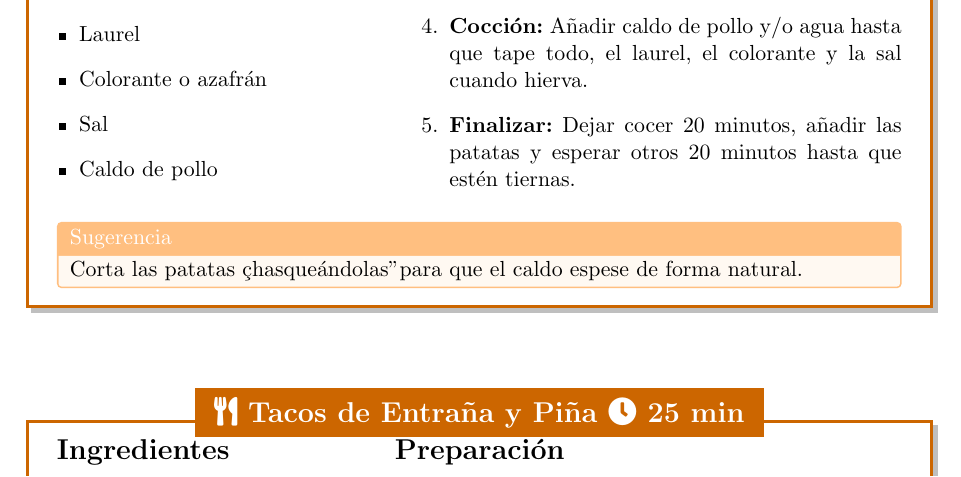
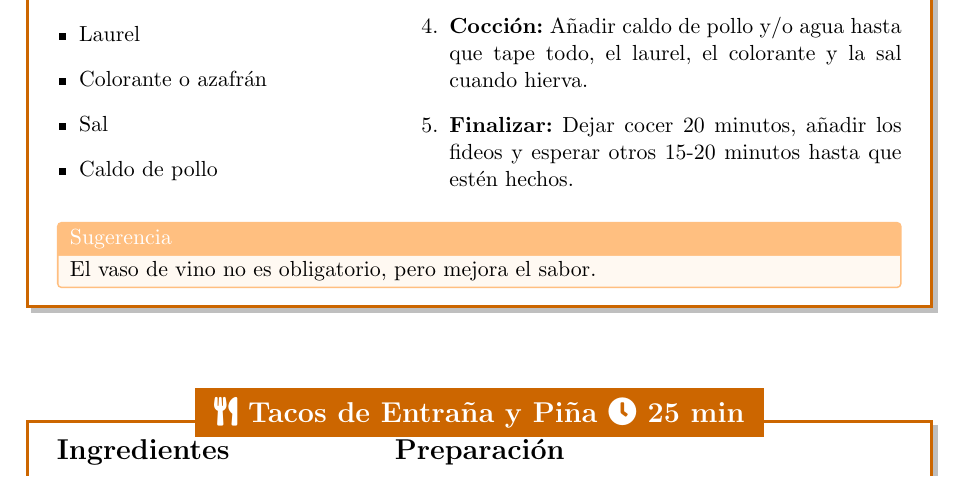
Before and after one commit to Snake12Doc/libro-recetas, a LaTeX document (main.tex, which reads secciones/principales/fideos.tex): part of page 6 of 8, cut so that both start at the same text. Compiled offline with pdfLaTeX.

Commit message:
arreglar receta fideos

```diff
--- a/secciones/principales/fideos.tex
+++ b/secciones/principales/fideos.tex
@@ -22,12 +22,12 @@
             \item \textbf{Sofrito:} Añadir por orden: 1º la cebolla, 2º los pimientos, 3º el tomate.
             \item \textbf{Reducción:} Cuando no haya caldo del sofrito, verter un vaso de vino blanco y esperar a que reduzca.
             \item \textbf{Cocción:} Añadir caldo de pollo y/o agua hasta que tape todo, el laurel, el colorante y la sal cuando hierva.
-            \item \textbf{Finalizar:} Dejar cocer 20 minutos, añadir las patatas y esperar otros 20 minutos hasta que estén tiernas.
+            \item \textbf{Finalizar:} Dejar cocer 20 minutos, añadir los fideos y esperar otros 15-20 minutos hasta que estén hechos.
         \end{enumerate}
     \end{minipage}
 
     \vspace{1em}
     \begin{tcolorbox}[colback=orange!5, colframe=orange!50, title=Sugerencia, size=small]
-        Corta las patatas "chasqueándolas" para que el caldo espese de forma natural.
+        El vaso de vino no es obligatorio, pero mejora el sabor.
     \end{tcolorbox}
 \end{receta}
```
